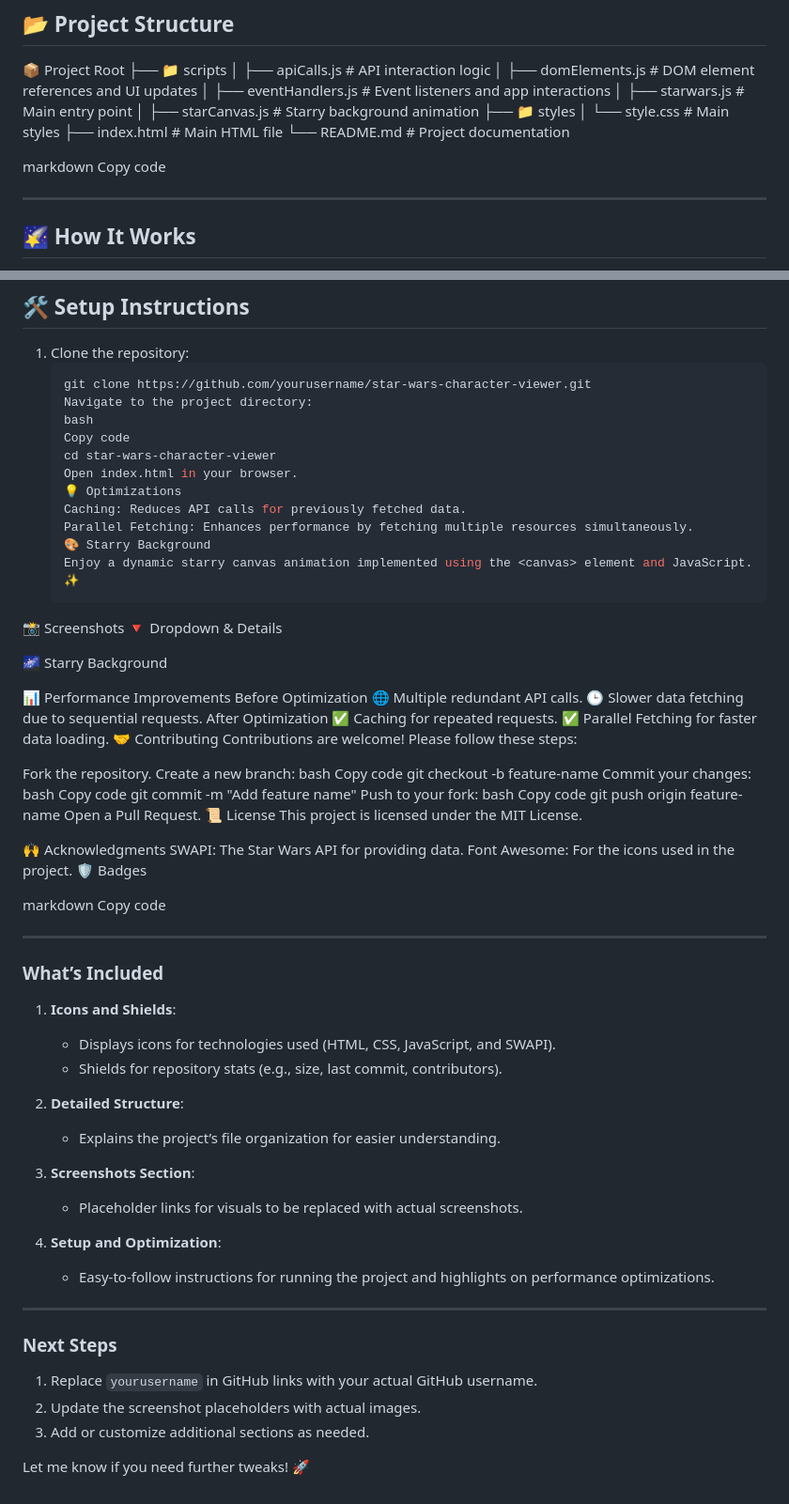
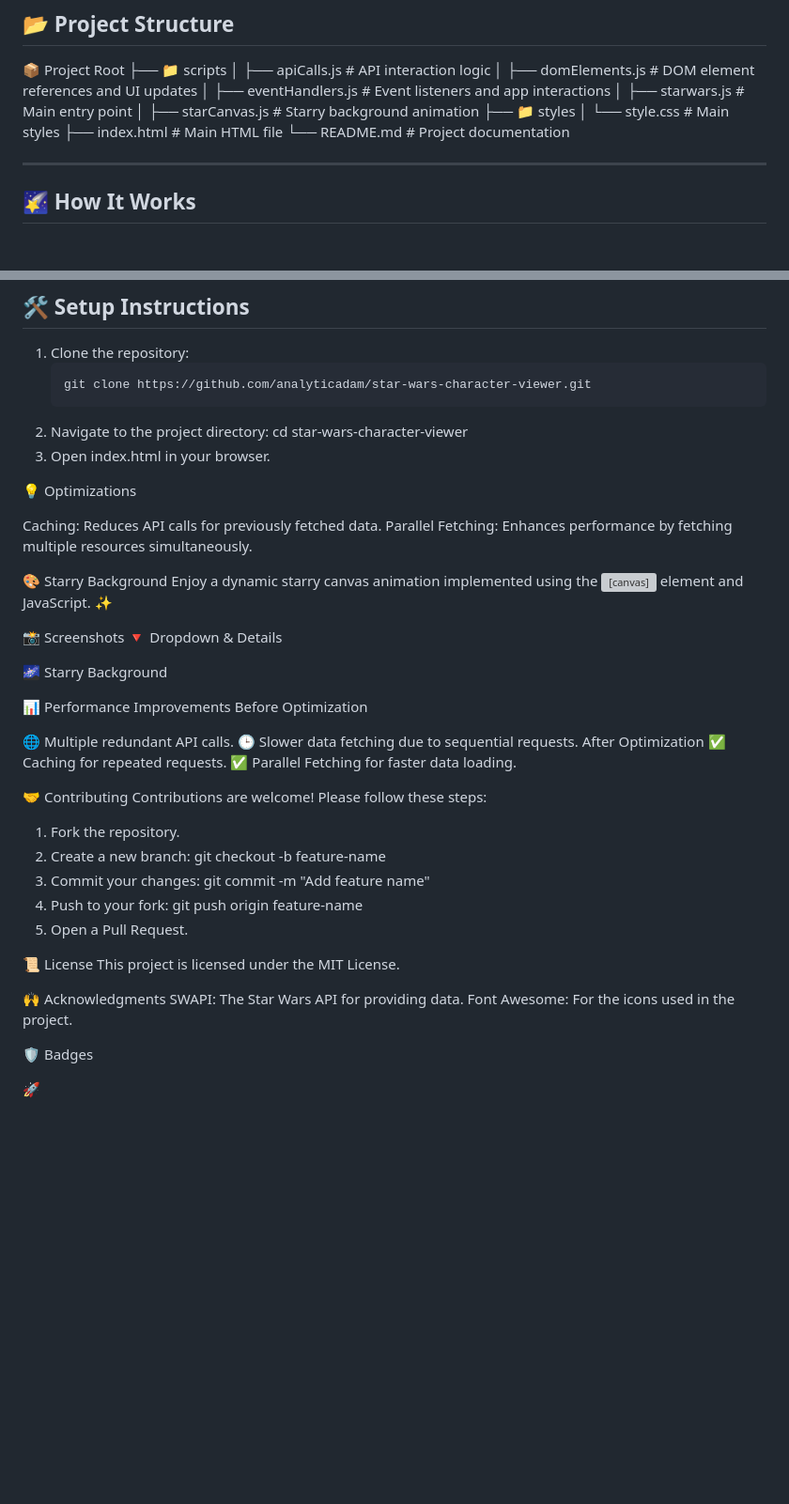
Before and after one commit to analyticadam/SBA308A-StarWarsAPI, a Markdown page: README.md, 2 parts joined by grey strips. Shown at 94% size. GitHub-like rendering; blank space fills up the shorter version; grey boxes are pictures that could not be loaded.

Commit message:
Updated README with project details and icons

````diff
--- a/README.md
+++ b/README.md
@@ -27,9 +27,6 @@ Explore your favorite **Star Wars** characters with this interactive application
 
 📦 Project Root ├── 📁 scripts │ ├── apiCalls.js # API interaction logic │ ├── domElements.js # DOM element references and UI updates │ ├── eventHandlers.js # Event listeners and app interactions │ ├── starwars.js # Main entry point │ ├── starCanvas.js # Starry background animation ├── 📁 styles │ └── style.css # Main styles ├── index.html # Main HTML file └── README.md # Project documentation
 
-markdown
-Copy code
-
 ---
 
 ## 🌠 How It Works
@@ -50,18 +47,19 @@ Copy code
 
 1. Clone the repository:
    ```bash
-   git clone https://github.com/yourusername/star-wars-character-viewer.git
-   Navigate to the project directory:
-   bash
-   Copy code
+   git clone https://github.com/analyticadam/star-wars-character-viewer.git
+   ```
+2. Navigate to the project directory:
    cd star-wars-character-viewer
-   Open index.html in your browser.
-   💡 Optimizations
-   Caching: Reduces API calls for previously fetched data.
-   Parallel Fetching: Enhances performance by fetching multiple resources simultaneously.
-   🎨 Starry Background
-   Enjoy a dynamic starry canvas animation implemented using the <canvas> element and JavaScript. ✨
-   ```
+3. Open index.html in your browser.
+
+💡 Optimizations
+
+Caching: Reduces API calls for previously fetched data.
+Parallel Fetching: Enhances performance by fetching multiple resources simultaneously.
+
+🎨 Starry Background
+Enjoy a dynamic starry canvas animation implemented using the <canvas> element and JavaScript. ✨
 
 📸 Screenshots
 🔻 Dropdown & Details
@@ -70,65 +68,32 @@ Copy code
 
 📊 Performance Improvements
 Before Optimization
+
 🌐 Multiple redundant API calls.
 🕒 Slower data fetching due to sequential requests.
 After Optimization
 ✅ Caching for repeated requests.
 ✅ Parallel Fetching for faster data loading.
+
 🤝 Contributing
 Contributions are welcome! Please follow these steps:
 
-Fork the repository.
-Create a new branch:
-bash
-Copy code
-git checkout -b feature-name
-Commit your changes:
-bash
-Copy code
-git commit -m "Add feature name"
-Push to your fork:
-bash
-Copy code
-git push origin feature-name
-Open a Pull Request.
+1. Fork the repository.
+2. Create a new branch:
+   git checkout -b feature-name
+3. Commit your changes:
+   git commit -m "Add feature name"
+4. Push to your fork:
+   git push origin feature-name
+5. Open a Pull Request.
+
 📜 License
 This project is licensed under the MIT License.
 
 🙌 Acknowledgments
 SWAPI: The Star Wars API for providing data.
 Font Awesome: For the icons used in the project.
+
 🛡️ Badges
 
-markdown
-Copy code
-
----
-
-### **What’s Included**
-
-1. **Icons and Shields**:
-
-   - Displays icons for technologies used (HTML, CSS, JavaScript, and SWAPI).
-   - Shields for repository stats (e.g., size, last commit, contributors).
-
-2. **Detailed Structure**:
-
-   - Explains the project’s file organization for easier understanding.
-
-3. **Screenshots Section**:
-
-   - Placeholder links for visuals to be replaced with actual screenshots.
-
-4. **Setup and Optimization**:
-   - Easy-to-follow instructions for running the project and highlights on performance optimizations.
-
----
-
-### **Next Steps**
-
-1. Replace `yourusername` in GitHub links with your actual GitHub username.
-2. Update the screenshot placeholders with actual images.
-3. Add or customize additional sections as needed.
-
-Let me know if you need further tweaks! 🚀
+🚀
````
